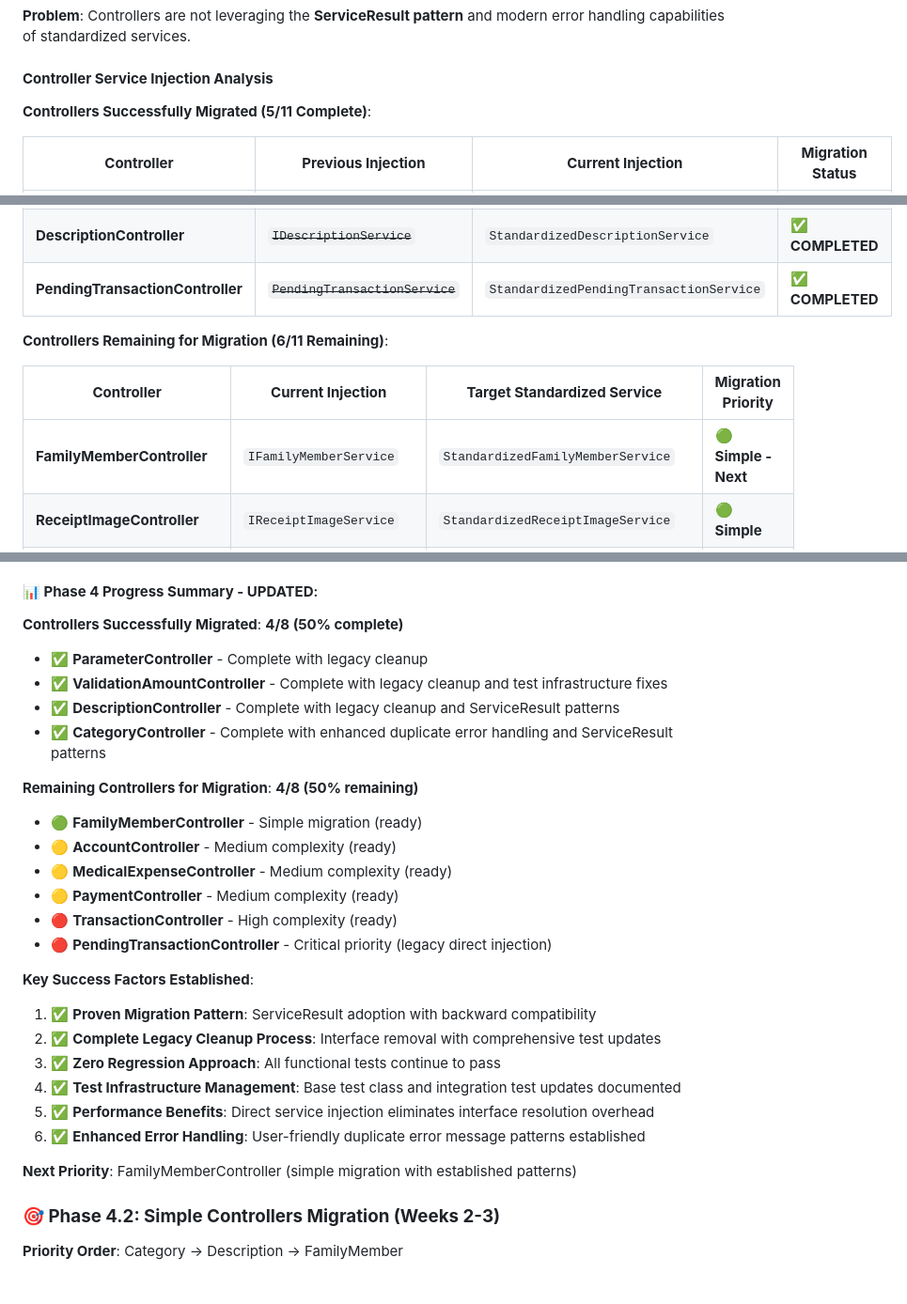
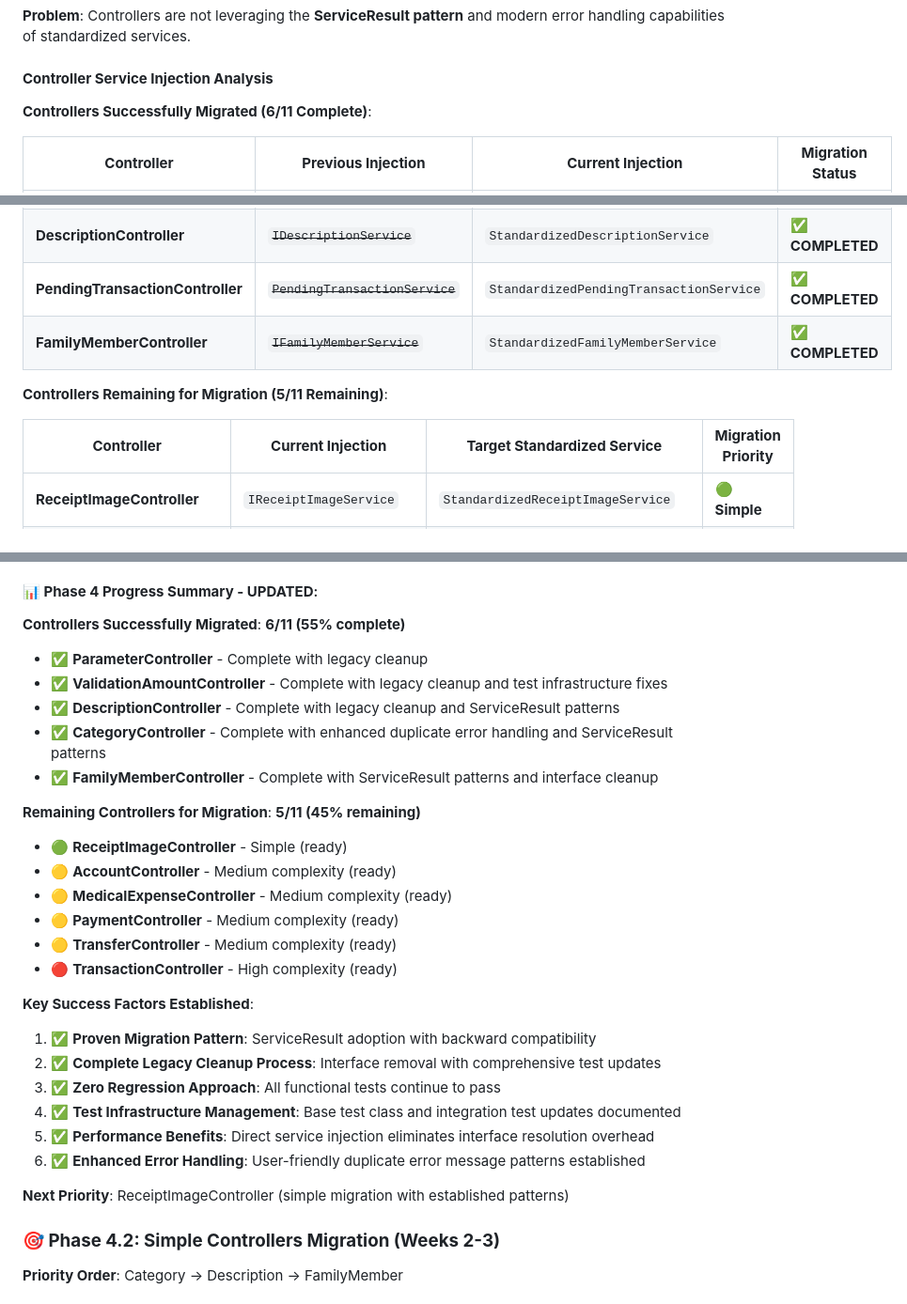
Before and after one commit to henninb/raspi-finance-endpoint, a Markdown page: SERVICE-LAYER-NORMALIZATION-PLAN.md, 3 parts joined by grey strips. Shown: that part at 94% size. GitHub-like rendering.

```diff
--- a/SERVICE-LAYER-NORMALIZATION-PLAN.md
+++ b/SERVICE-LAYER-NORMALIZATION-PLAN.md
@@ -1456,7 +1456,7 @@ Following the successful completion of service layer standardization, we now hav
 
 #### **Controller Service Injection Analysis**
 
-**Controllers Successfully Migrated (5/11 Complete)**:
+**Controllers Successfully Migrated (6/11 Complete)**:
 
 | **Controller** | **Previous Injection** | **Current Injection** | **Migration Status** |
 |----------------|------------------------|----------------------|----------------------|
@@ -1465,12 +1465,12 @@ Following the successful completion of service layer standardization, we now hav
 | **CategoryController** | ~~`ICategoryService`~~ | `StandardizedCategoryService` | ✅ **COMPLETED** |
 | **DescriptionController** | ~~`IDescriptionService`~~ | `StandardizedDescriptionService` | ✅ **COMPLETED** |
 | **PendingTransactionController** | ~~`PendingTransactionService`~~ | `StandardizedPendingTransactionService` | ✅ **COMPLETED** |
-
-**Controllers Remaining for Migration (6/11 Remaining)**:
+| **FamilyMemberController** | ~~`IFamilyMemberService`~~ | `StandardizedFamilyMemberService` | ✅ **COMPLETED** |
+
+**Controllers Remaining for Migration (5/11 Remaining)**:
 
 | **Controller** | **Current Injection** | **Target Standardized Service** | **Migration Priority** |
 |----------------|----------------------|----------------------------------|-------------------------|
-| **FamilyMemberController** | `IFamilyMemberService` | `StandardizedFamilyMemberService` | 🟢 **Simple - Next** |
 | **ReceiptImageController** | `IReceiptImageService` | `StandardizedReceiptImageService` | 🟢 **Simple** |
 | **AccountController** | `IAccountService` | `StandardizedAccountService` | 🟡 **Medium** |
 | **PaymentController** | `IPaymentService` | `StandardizedPaymentService` | 🟡 **Medium** |
@@ -2195,19 +2195,20 @@ fun save(@Valid @RequestBody category: Category): ResponseEntity<*> {
 
 #### **📊 Phase 4 Progress Summary - UPDATED**:
 
-**Controllers Successfully Migrated**: **4/8 (50% complete)**
+**Controllers Successfully Migrated**: **6/11 (55% complete)**
 - ✅ **ParameterController** - Complete with legacy cleanup
 - ✅ **ValidationAmountController** - Complete with legacy cleanup and test infrastructure fixes
 - ✅ **DescriptionController** - Complete with legacy cleanup and ServiceResult patterns
 - ✅ **CategoryController** - Complete with enhanced duplicate error handling and ServiceResult patterns
-
-**Remaining Controllers for Migration**: **4/8 (50% remaining)**
-- 🟢 **FamilyMemberController** - Simple migration (ready)
+- ✅ **FamilyMemberController** - Complete with ServiceResult patterns and interface cleanup
+
+**Remaining Controllers for Migration**: **5/11 (45% remaining)**
+- 🟢 **ReceiptImageController** - Simple (ready)
 - 🟡 **AccountController** - Medium complexity (ready)
 - 🟡 **MedicalExpenseController** - Medium complexity (ready)
 - 🟡 **PaymentController** - Medium complexity (ready)
+- 🟡 **TransferController** - Medium complexity (ready)
 - 🔴 **TransactionController** - High complexity (ready)
-- 🔴 **PendingTransactionController** - Critical priority (legacy direct injection)
 
 **Key Success Factors Established**:
 1. ✅ **Proven Migration Pattern**: ServiceResult adoption with backward compatibility
@@ -2217,7 +2218,7 @@ fun save(@Valid @RequestBody category: Category): ResponseEntity<*> {
 5. ✅ **Performance Benefits**: Direct service injection eliminates interface resolution overhead
 6. ✅ **Enhanced Error Handling**: User-friendly duplicate error message patterns established
 
-**Next Priority**: FamilyMemberController (simple migration with established patterns)
+**Next Priority**: ReceiptImageController (simple migration with established patterns)
 
 ### **🎯 Phase 4.2: Simple Controllers Migration (Weeks 2-3)**
 
```
Also changed, not shown: other parts of SERVICE-LAYER-NORMALIZATION-PLAN.md (+120 -15 lines).
